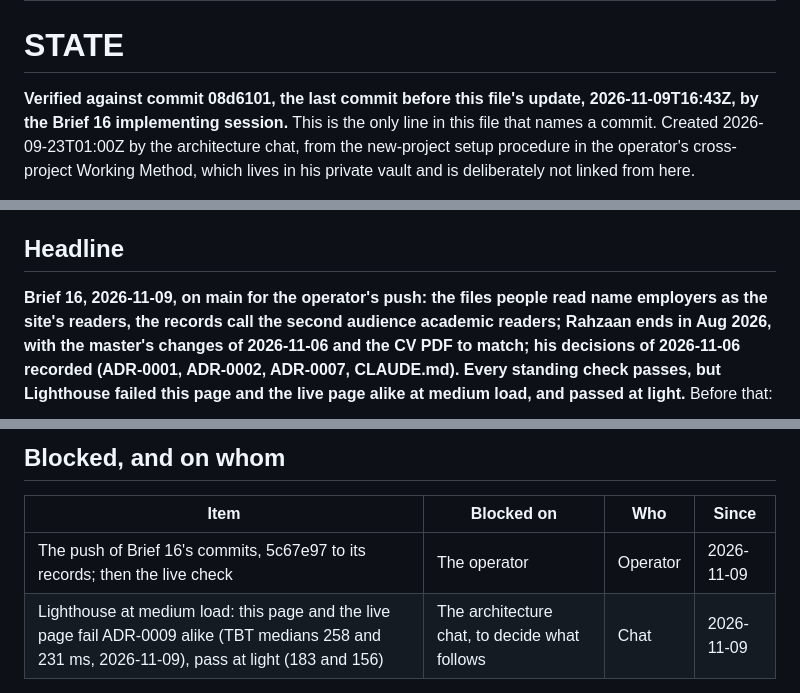
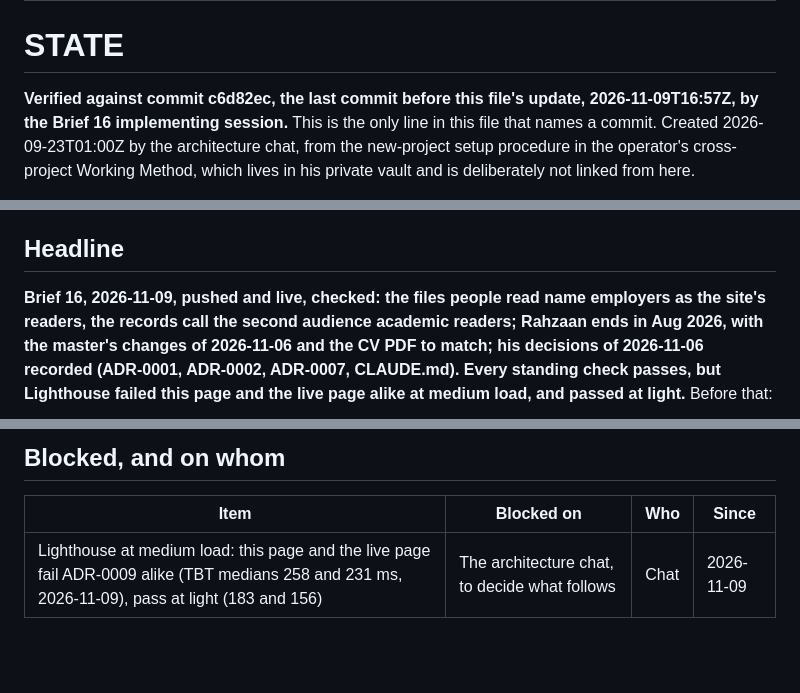
Before and after one commit to Waqas01CP/waqas01cp.github.io, a Markdown page: STATE.md, 3 parts joined by grey strips. Rendered like a GitHub page; blank space fills up the shorter version.

```diff
--- a/STATE.md
+++ b/STATE.md
@@ -6,8 +6,8 @@ status: current
 
 # STATE
 
-**Verified against commit 08d6101, the last commit before this file's
-update, 2026-11-09T16:43Z, by the Brief 16 implementing session.** This is
+**Verified against commit c6d82ec, the last commit before this file's
+update, 2026-11-09T16:57Z, by the Brief 16 implementing session.** This is
 the only line in this file that names a commit. Created 2026-09-23T01:00Z by the
 architecture chat, from the new-project setup procedure in the operator's cross-project Working
 Method, which lives in his private vault and is deliberately not linked from
@@ -44,7 +44,7 @@ Update the verified-against line whenever you touch this file.
 
 ## Headline
 
-**Brief 16, 2026-11-09, on main for the operator's push: the files
+**Brief 16, 2026-11-09, pushed and live, checked: the files
 people read name employers as the site's readers, the records call the
 second audience academic readers; Rahzaan ends in Aug 2026, with the
 master's changes of 2026-11-06 and the CV PDF to match; his decisions of
@@ -191,7 +191,6 @@ No open rows. Finished ones are in `docs/reference/completed.md`.
 
 | Item | Blocked on | Who | Since |
 |---|---|---|---|
-| The push of Brief 16's commits, 5c67e97 to its records; then the live check | The operator | Operator | 2026-11-09 |
 | Lighthouse at medium load: this page and the live page fail ADR-0009 alike (TBT medians 258 and 231 ms, 2026-11-09), pass at light (183 and 156) | The architecture chat, to decide what follows | Chat | 2026-11-09 |
 
 ## Known unverified
```
Also changed, not shown: docs/reference/completed.md (+1 -0 lines), logs/2026-10-19-role-wording.md (+18 -0 lines).
